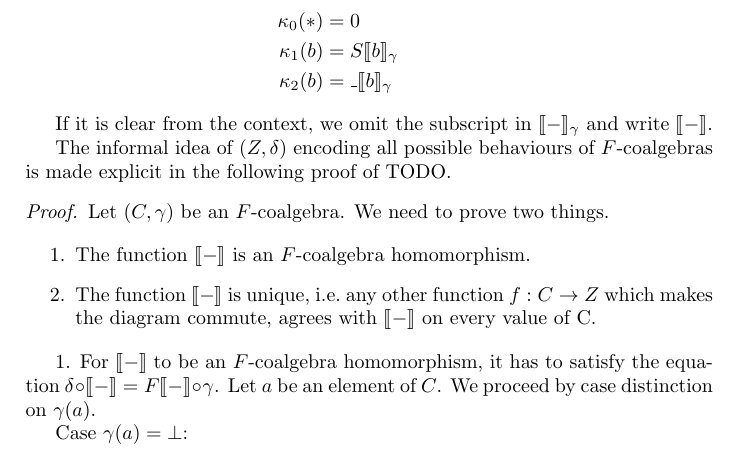
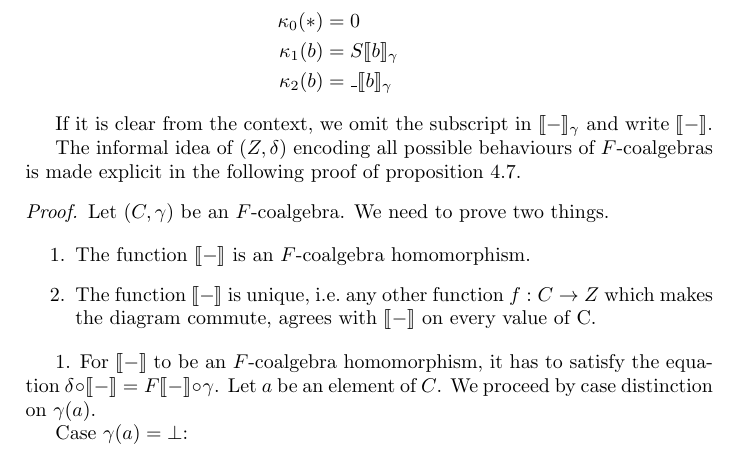
Before and after one commit to mklinik/radboud, a LaTeX document (research-seminar-IMC028/klinik2012ResearchSeminar.tex): part of page 5 of 8, cut so that both start at the same text. Compiled offline with pdfLaTeX.

Commit message:
fix cross reference

```diff
--- a/research-seminar-IMC028/klinik2012ResearchSeminar.tex
+++ b/research-seminar-IMC028/klinik2012ResearchSeminar.tex
@@ -342,8 +343,9 @@ If it is clear from the context, we omit the subscript in
 $\semantics{-}_{\gamma}$ and write $\semantics{-}$.
 
 
-The informal idea of $(Z, \delta)$ encoding all possible
-behaviours of $F$-coalgebras is made explicit in the following proof of TODO.
+The informal idea of $(Z, \delta)$ encoding all possible behaviours of
+$F$-coalgebras is made explicit in the following proof of proposition
+\ref{thmDomNuFisFinal}.
 
 \begin{proof}
 
```
Also changed, not shown: research-seminar-IMC028/klinik2012ResearchSeminar.tex (1 more changed lines).
